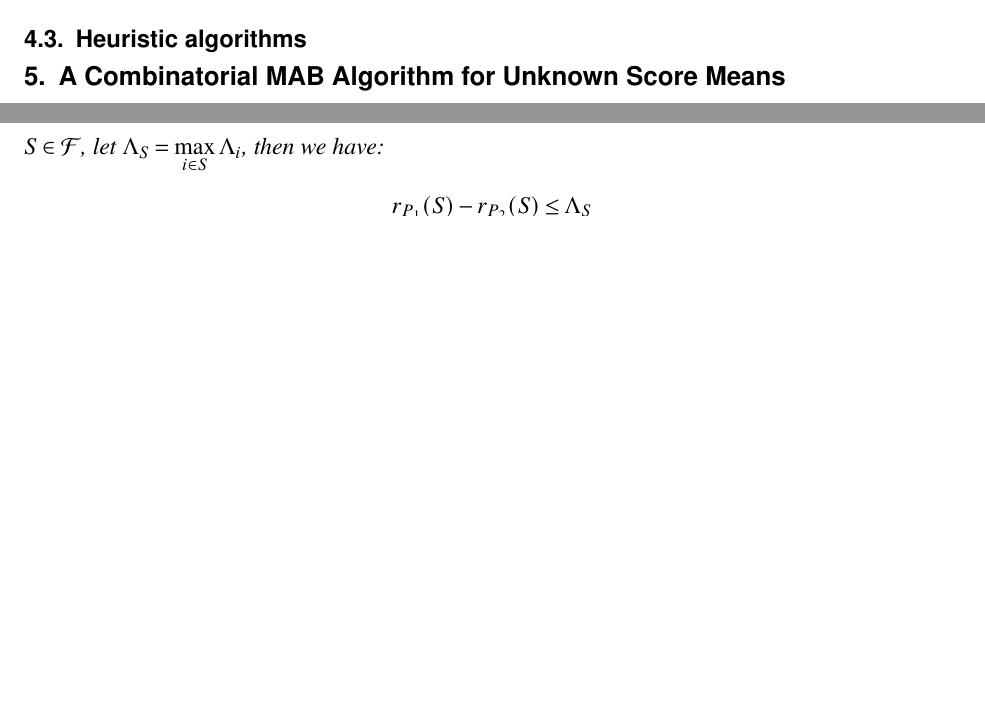
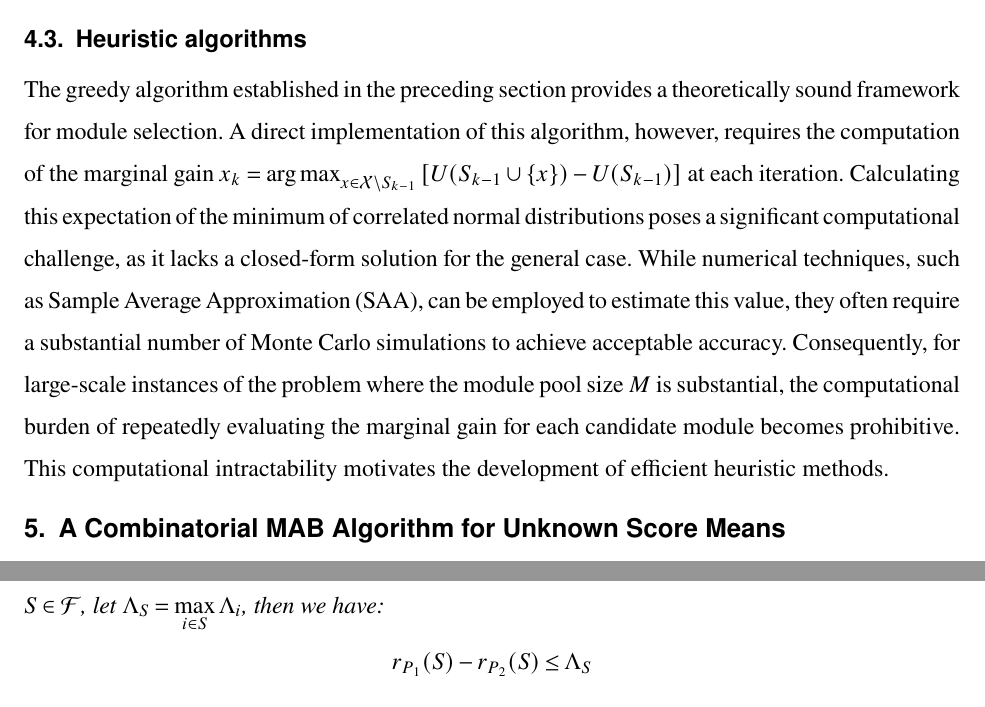
Before and after one commit to Silver439/Pilot, a LaTeX document (draft/draft.tex): two parts of pages 11 and 13 of 22 before the commit and two parts of pages 11 and 14 of 22 after it, joined at a grey line, cut so that both start at the same text, the shorter picture padded with empty space. Compiled offline with pdfLaTeX.

Commit message:
modified:   draft/draft.aux 	modified:   draft/draft.log 	modified:   draft/draft.pdf 	modified:   draft/draft.synctex.gz 	modified:   draft/draft.tex

```diff
--- a/draft/draft.tex
+++ b/draft/draft.tex
@@ -302,6 +302,7 @@ This theoretical guarantee is significant. It ensures that even without computin
 %-----------------------------------------------------------------------------------------
 \subsection{Heuristic algorithms}
 \label{heuristic}
+The greedy algorithm established in the preceding section provides a theoretically sound framework for module selection. A direct implementation of this algorithm, however, requires the computation of the marginal gain $x_{k} = \argmax_{x \in \mathcal{X} \setminus S_{k-1}} \left[ U(S_{k-1} \cup \{x\}) - U(S_{k-1}) \right]$ at each iteration. Calculating this expectation of the minimum of correlated normal distributions poses a significant computational challenge, as it lacks a closed-form solution for the general case. While numerical techniques, such as Sample Average Approximation (SAA), can be employed to estimate this value, they often require a substantial number of Monte Carlo simulations to achieve acceptable accuracy. Consequently, for large-scale instances of the problem where the module pool size $M$ is substantial, the computational burden of repeatedly evaluating the marginal gain for each candidate module becomes prohibitive. This computational intractability motivates the development of efficient heuristic methods.
 
 
 
```
Also changed, not shown: draft/draft.pdf, 3 other files.
